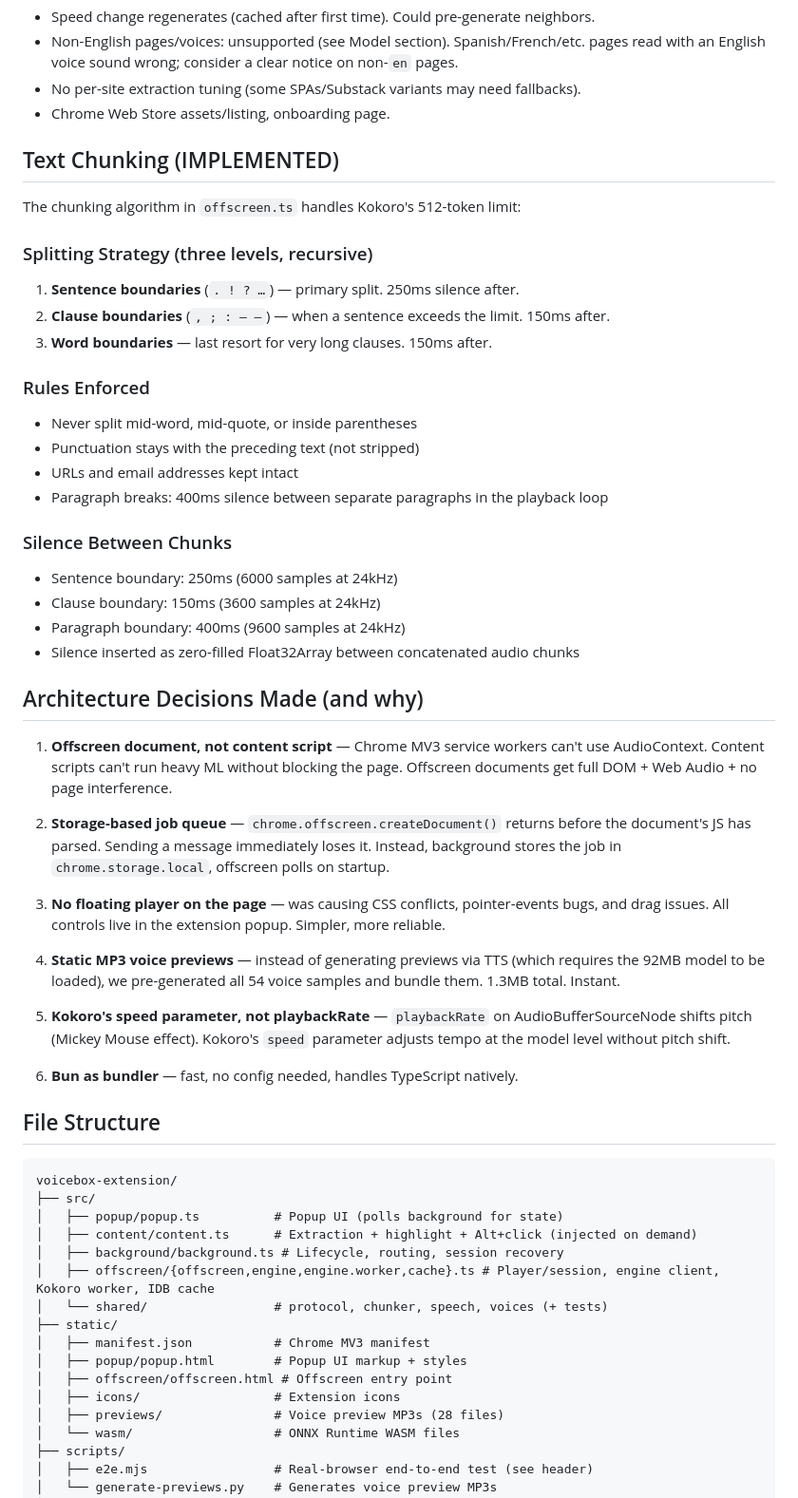
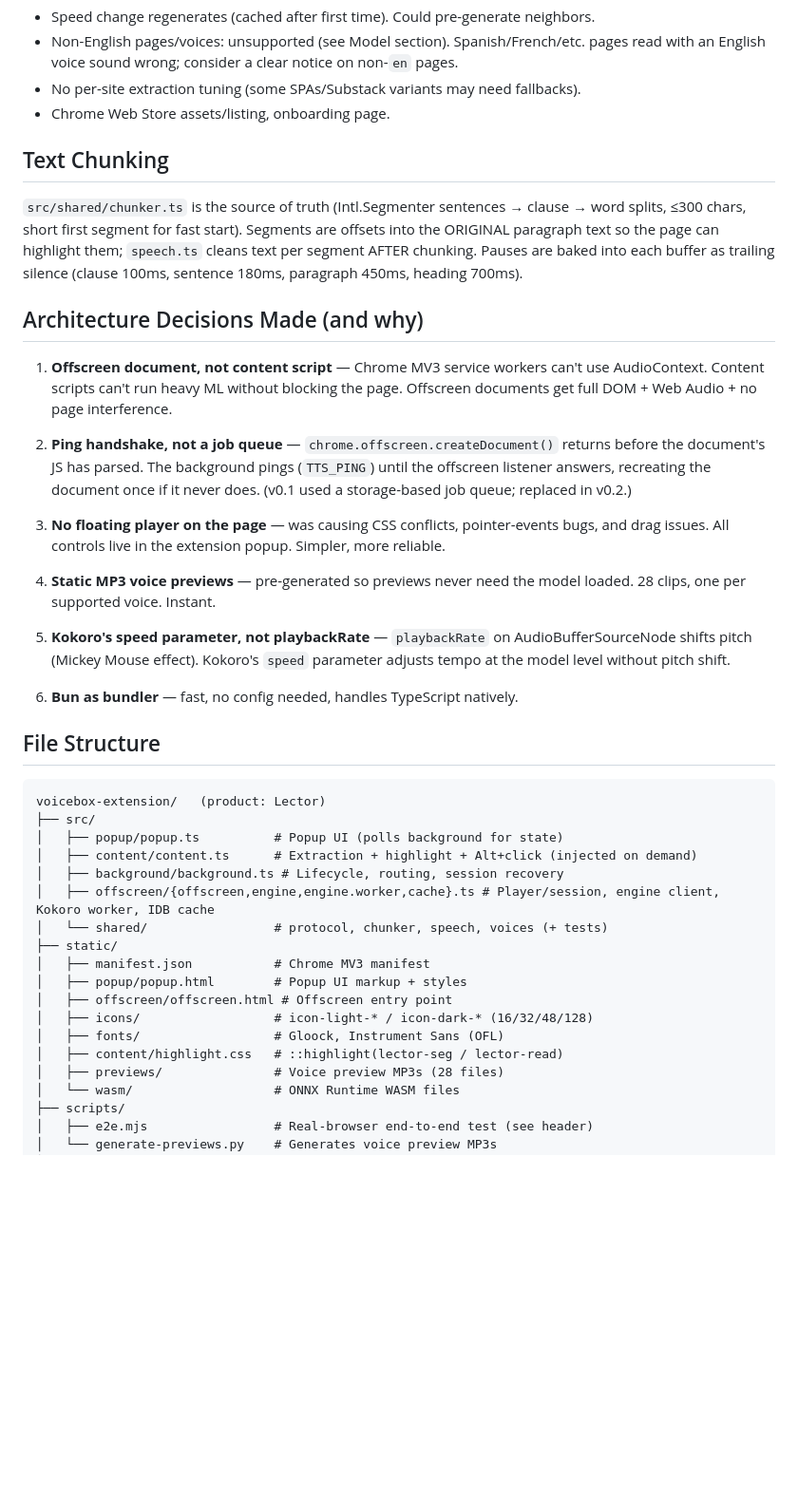
Before and after one commit to harshmathurx/lector, a Markdown page: CLAUDE.md, the part around one of its changes. Shown at 95% size. Drawn GitHub-style; blank space fills up the shorter version.

Commit message:
docs: CLAUDE.md for Lector — design system, v0.3 architecture, drop stale sections
Co-Authored-By: Claude Opus 5.5 <noreply@anthropic.com>

````diff
--- a/CLAUDE.md
+++ b/CLAUDE.md
@@ -95,36 +106,19 @@ the popup talking to a live background (popup was only rendered against a stub).
 - No per-site extraction tuning (some SPAs/Substack variants may need fallbacks).
 - Chrome Web Store assets/listing, onboarding page.
 
-## Text Chunking (IMPLEMENTED)
+## Text Chunking
 
-The chunking algorithm in `offscreen.ts` handles Kokoro's 512-token limit:
-
-### Splitting Strategy (three levels, recursive)
-1. **Sentence boundaries** (`. ! ? …`) — primary split. 250ms silence after.
-2. **Clause boundaries** (`, ; : — –`) — when a sentence exceeds the limit. 150ms after.
-3. **Word boundaries** — last resort for very long clauses. 150ms after.
-
-### Rules Enforced
-- Never split mid-word, mid-quote, or inside parentheses
-- Punctuation stays with the preceding text (not stripped)
-- URLs and email addresses kept intact
-- Paragraph breaks: 400ms silence between separate paragraphs in the playback loop
-
-### Silence Between Chunks
-- Sentence boundary: 250ms (6000 samples at 24kHz)
-- Clause boundary: 150ms (3600 samples at 24kHz)
-- Paragraph boundary: 400ms (9600 samples at 24kHz)
-- Silence inserted as zero-filled Float32Array between concatenated audio chunks
+`src/shared/chunker.ts` is the source of truth (Intl.Segmenter sentences → clause → word splits, ≤300 chars, short first segment for fast start). Segments are offsets into the ORIGINAL paragraph text so the page can highlight them; `speech.ts` cleans text per segment AFTER chunking. Pauses are baked into each buffer as trailing silence (clause 100ms, sentence 180ms, paragraph 450ms, heading 700ms).
 
 ## Architecture Decisions Made (and why)
 
 1. **Offscreen document, not content script** — Chrome MV3 service workers can't use AudioContext. Content scripts can't run heavy ML without blocking the page. Offscreen documents get full DOM + Web Audio + no page interference.
 
-2. **Storage-based job queue** — `chrome.offscreen.createDocument()` returns before the document's JS has parsed. Sending a message immediately loses it. Instead, background stores the job in `chrome.storage.local`, offscreen polls on startup.
+2. **Ping handshake, not a job queue** — `chrome.offscreen.createDocument()` returns before the document's JS has parsed. The background pings (`TTS_PING`) until the offscreen listener answers, recreating the document once if it never does. (v0.1 used a storage-based job queue; replaced in v0.2.)
 
 3. **No floating player on the page** — was causing CSS conflicts, pointer-events bugs, and drag issues. All controls live in the extension popup. Simpler, more reliable.
 
-4. **Static MP3 voice previews** — instead of generating previews via TTS (which requires the 92MB model to be loaded), we pre-generated all 54 voice samples and bundle them. 1.3MB total. Instant.
+4. **Static MP3 voice previews** — pre-generated so previews never need the model loaded. 28 clips, one per supported voice. Instant.
 
 5. **Kokoro's speed parameter, not playbackRate** — `playbackRate` on AudioBufferSourceNode shifts pitch (Mickey Mouse effect). Kokoro's `speed` parameter adjusts tempo at the model level without pitch shift.
 
@@ -133,7 +127,7 @@ The chunking algorithm in `offscreen.ts` handles Kokoro's 512-token limit:
 ## File Structure
 
 ```
-voicebox-extension/
+voicebox-extension/   (product: Lector)
 ├── src/
 │   ├── popup/popup.ts          # Popup UI (polls background for state)
 │   ├── content/content.ts      # Extraction + highlight + Alt+click (injected on demand)
@@ -144,7 +138,9 @@ voicebox-extension/
 │   ├── manifest.json           # Chrome MV3 manifest
 │   ├── popup/popup.html        # Popup UI markup + styles
 │   ├── offscreen/offscreen.html # Offscreen entry point
-│   ├── icons/                  # Extension icons
+│   ├── icons/                  # icon-light-* / icon-dark-* (16/32/48/128)
+│   ├── fonts/                  # Gloock, Instrument Sans (OFL)
+│   ├── content/highlight.css   # ::highlight(lector-seg / lector-read)
 │   ├── previews/               # Voice preview MP3s (28 files)
 │   └── wasm/                   # ONNX Runtime WASM files
 ├── scripts/
````
Also changed, not shown: other parts of CLAUDE.md (+14 -3 lines).
